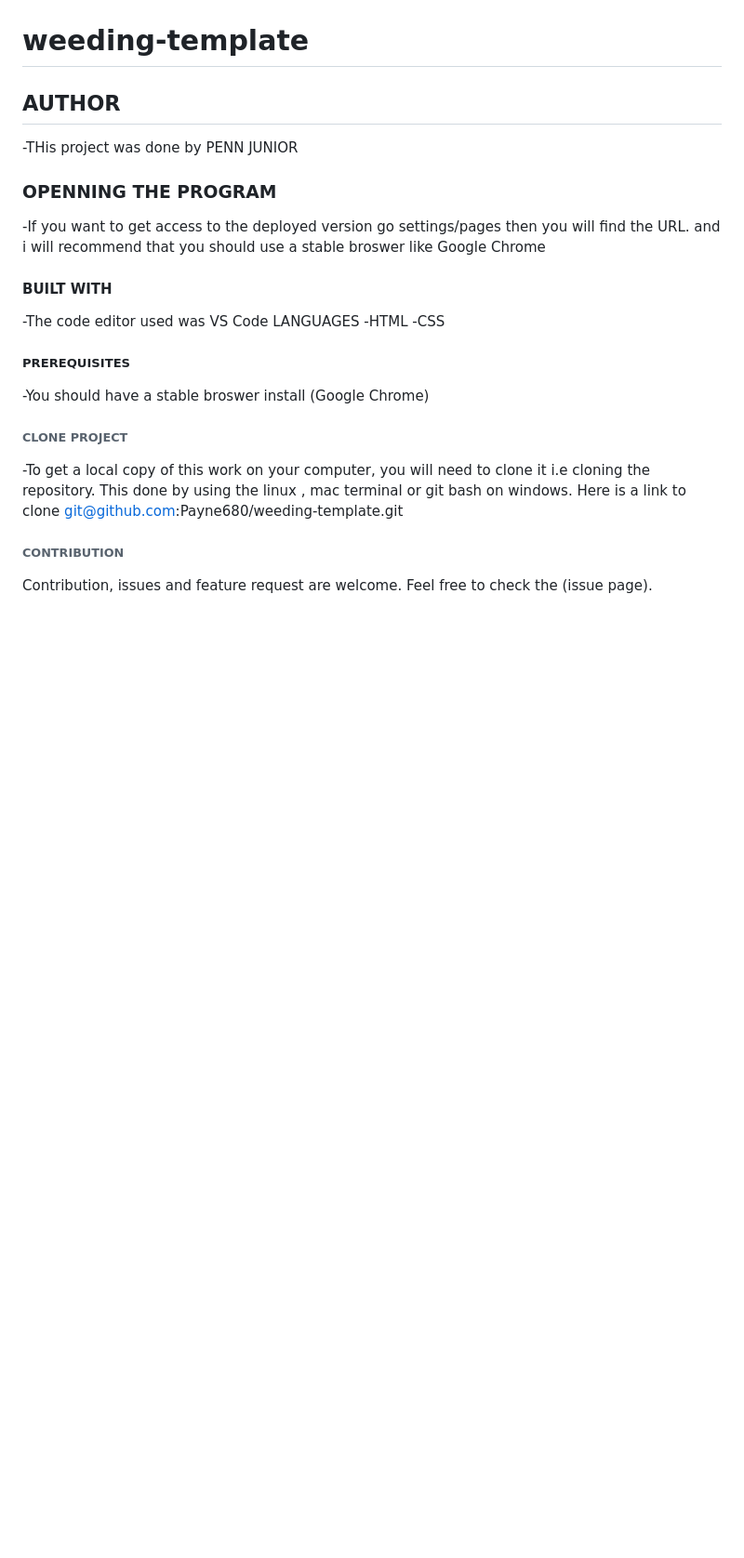
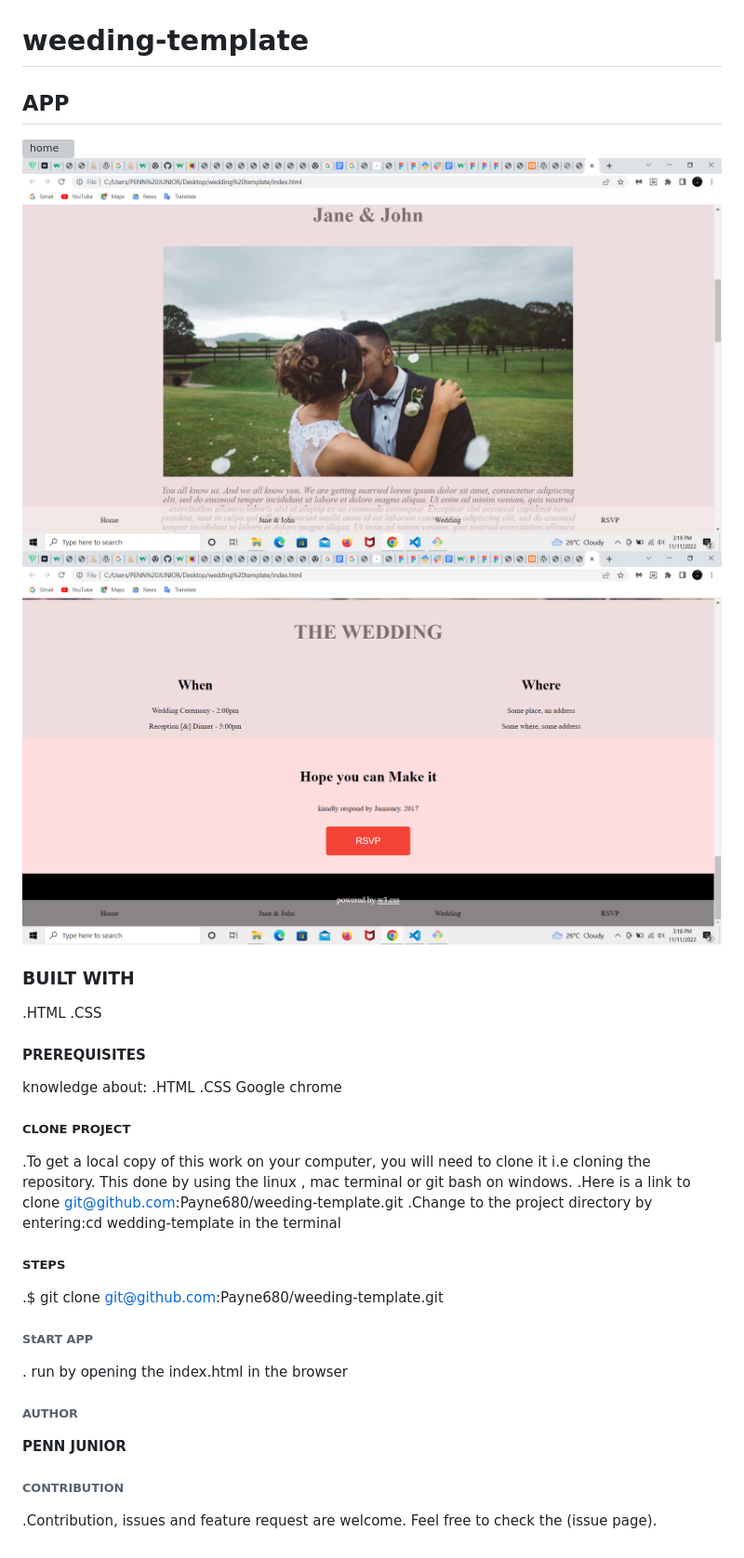
Before and after one commit to Payne680/weeding-template, a Markdown page: README.md, the part around the change. Shown: that part at 93% size. GitHub-like rendering; pictures changed too: asset/images/Screenshot (2).png (added), asset/images/Screenshot (3).png (added); blank space fills up the shorter version; grey boxes are pictures that could not be loaded.

Commit message:
editing my readme file

```diff
--- a/README.md
+++ b/README.md
@@ -1,18 +1,26 @@
 # weeding-template
-## AUTHOR
--THis project was done by PENN JUNIOR
-### OPENNING THE PROGRAM
--If you want to get access to the deployed version go settings/pages then you will find the URL. and i will recommend that you should use a stable broswer like Google Chrome
-#### BUILT WITH
--The code editor used was VS Code
-LANGUAGES
- -HTML
- -CSS
-##### PREREQUISITES
- -You should have a stable broswer install (Google Chrome)
-###### CLONE PROJECT
-  -To get a local copy of this work on your computer, you will need to clone it i.e cloning the repository. This done   by using the linux , mac terminal or git bash  on windows.
-  Here is a link to clone git@github.com:Payne680/weeding-template.git
+## APP
+![home](./asset/images/Screenshot%20(1).png)
+![middle](./asset/images/Screenshot%20(3).png)
+![footer](./asset/images/Screenshot%20(2).png)
+### BUILT WITH
+ .HTML
+ .CSS
+#### PREREQUISITES
+ knowledge about:
+ .HTML
+ .CSS
+ Google chrome
+##### CLONE PROJECT
+  .To get a local copy of this work on your computer, you will need to clone it i.e cloning the repository. This done   by using the linux , mac terminal or git bash  on windows.
+  .Here is a link to clone git@github.com:Payne680/weeding-template.git
+  .Change to the project directory by entering:cd wedding-template in the terminal
+##### STEPS
+  .$ git clone git@github.com:Payne680/weeding-template.git
+###### StART APP
+. run by opening the index.html in the browser
+###### AUTHOR
+**PENN JUNIOR**
 ###### CONTRIBUTION
-Contribution, issues and feature request are welcome.
+.Contribution, issues and feature request are welcome.
 Feel free to check the (issue page).
```
Also changed, not shown: 1 other file.
